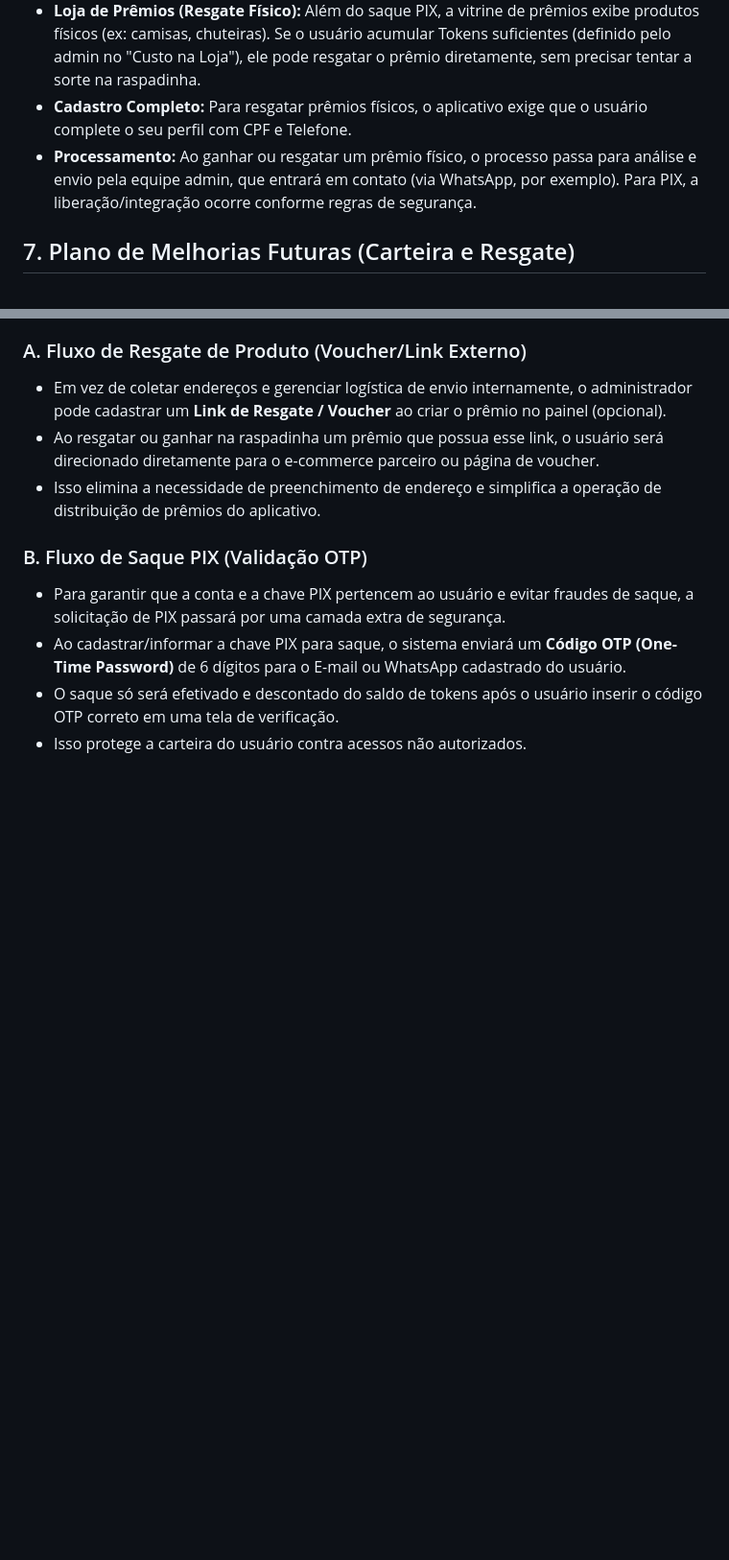
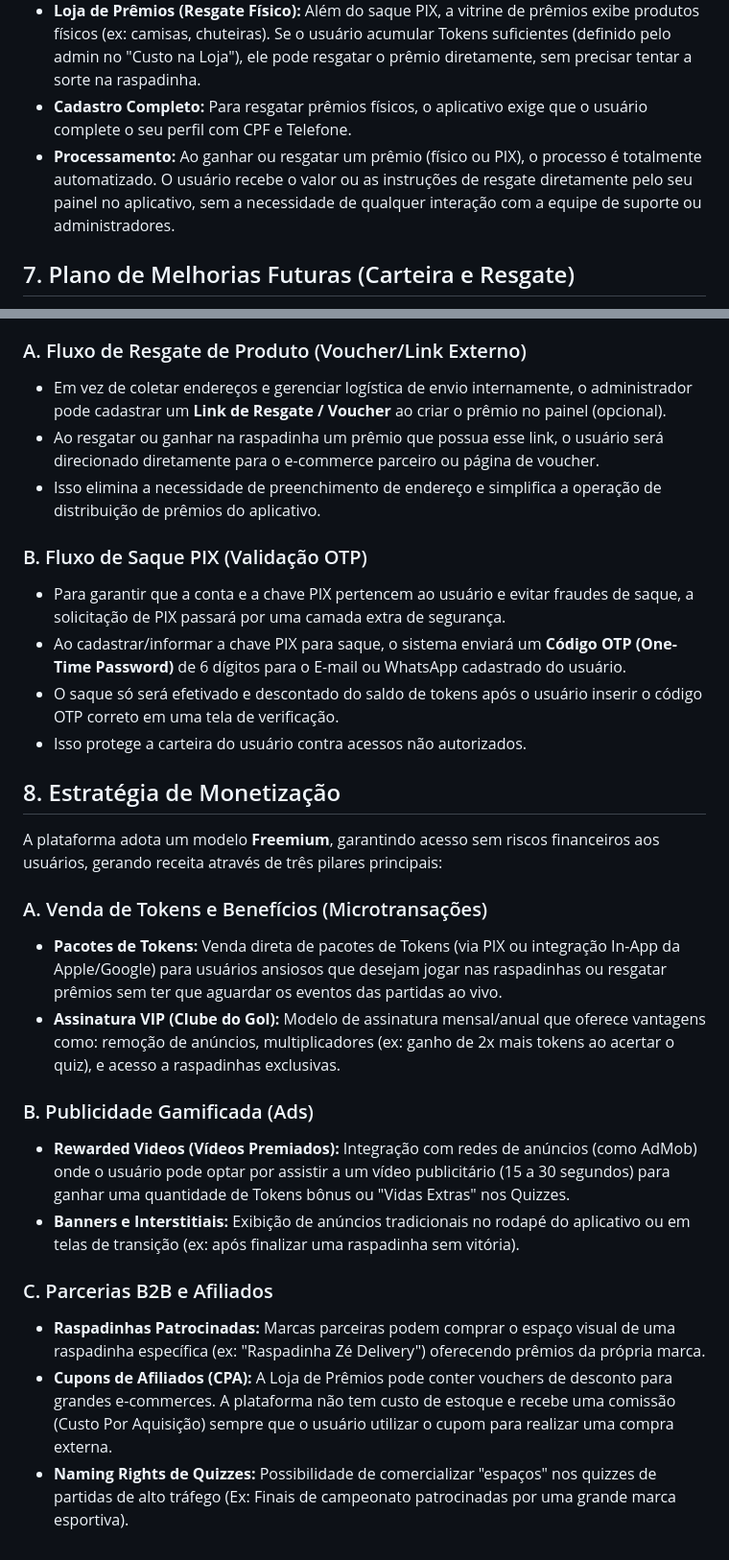
Before and after one commit to digitoinovacao7/digito_mobile_app_raspadinha_do_gol, a Markdown page: memorybank/funcionalidades.md, 2 parts joined by grey strips. Shown at 96% size. GitHub-like rendering; blank space fills up the shorter version.

Commit message:
melhorias

```diff
--- a/memorybank/funcionalidades.md
+++ b/memorybank/funcionalidades.md
@@ -40,7 +40,7 @@ Apenas usuários com a role `admin` podem acessar a tela de Painel Administrativ
 - **Carteira e Saque PIX:** O usuário acessa sua carteira tocando no saldo de Tokens na barra superior. Na carteira, ele pode ver a conversão direta de seus Tokens para dinheiro real (com base na taxa configurada no Painel Admin) e solicitar um saque via PIX instantâneo informando sua chave.
 - **Loja de Prêmios (Resgate Físico):** Além do saque PIX, a vitrine de prêmios exibe produtos físicos (ex: camisas, chuteiras). Se o usuário acumular Tokens suficientes (definido pelo admin no "Custo na Loja"), ele pode resgatar o prêmio diretamente, sem precisar tentar a sorte na raspadinha.
 - **Cadastro Completo:** Para resgatar prêmios físicos, o aplicativo exige que o usuário complete o seu perfil com CPF e Telefone.
-- **Processamento:** Ao ganhar ou resgatar um prêmio físico, o processo passa para análise e envio pela equipe admin, que entrará em contato (via WhatsApp, por exemplo). Para PIX, a liberação/integração ocorre conforme regras de segurança.
+- **Processamento:** Ao ganhar ou resgatar um prêmio (físico ou PIX), o processo é totalmente automatizado. O usuário recebe o valor ou as instruções de resgate diretamente pelo seu painel no aplicativo, sem a necessidade de qualquer interação com a equipe de suporte ou administradores.
 
 ## 7. Plano de Melhorias Futuras (Carteira e Resgate)
 
@@ -56,3 +56,20 @@ Para aumentar a segurança e melhorar a experiência do usuário durante o resga
 - Ao cadastrar/informar a chave PIX para saque, o sistema enviará um **Código OTP (One-Time Password)** de 6 dígitos para o E-mail ou WhatsApp cadastrado do usuário.
 - O saque só será efetivado e descontado do saldo de tokens após o usuário inserir o código OTP correto em uma tela de verificação.
 - Isso protege a carteira do usuário contra acessos não autorizados.
+
+## 8. Estratégia de Monetização
+
+A plataforma adota um modelo **Freemium**, garantindo acesso sem riscos financeiros aos usuários, gerando receita através de três pilares principais:
+
+### A. Venda de Tokens e Benefícios (Microtransações)
+- **Pacotes de Tokens:** Venda direta de pacotes de Tokens (via PIX ou integração In-App da Apple/Google) para usuários ansiosos que desejam jogar nas raspadinhas ou resgatar prêmios sem ter que aguardar os eventos das partidas ao vivo.
+- **Assinatura VIP (Clube do Gol):** Modelo de assinatura mensal/anual que oferece vantagens como: remoção de anúncios, multiplicadores (ex: ganho de 2x mais tokens ao acertar o quiz), e acesso a raspadinhas exclusivas.
+
+### B. Publicidade Gamificada (Ads)
+- **Rewarded Videos (Vídeos Premiados):** Integração com redes de anúncios (como AdMob) onde o usuário pode optar por assistir a um vídeo publicitário (15 a 30 segundos) para ganhar uma quantidade de Tokens bônus ou "Vidas Extras" nos Quizzes.
+- **Banners e Interstitiais:** Exibição de anúncios tradicionais no rodapé do aplicativo ou em telas de transição (ex: após finalizar uma raspadinha sem vitória).
+
+### C. Parcerias B2B e Afiliados
+- **Raspadinhas Patrocinadas:** Marcas parceiras podem comprar o espaço visual de uma raspadinha específica (ex: "Raspadinha Zé Delivery") oferecendo prêmios da própria marca.
+- **Cupons de Afiliados (CPA):** A Loja de Prêmios pode conter vouchers de desconto para grandes e-commerces. A plataforma não tem custo de estoque e recebe uma comissão (Custo Por Aquisição) sempre que o usuário utilizar o cupom para realizar uma compra externa.
+- **Naming Rights de Quizzes:** Possibilidade de comercializar "espaços" nos quizzes de partidas de alto tráfego (Ex: Finais de campeonato patrocinadas por uma grande marca esportiva).
```
